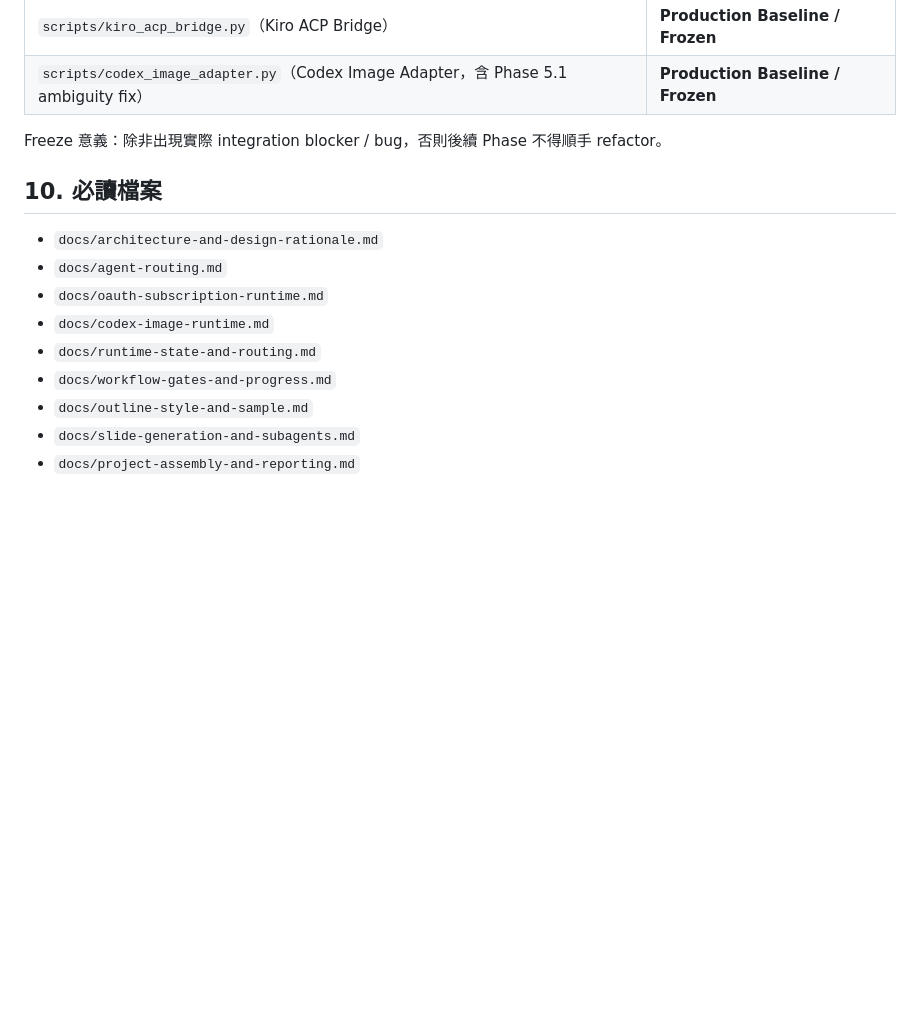
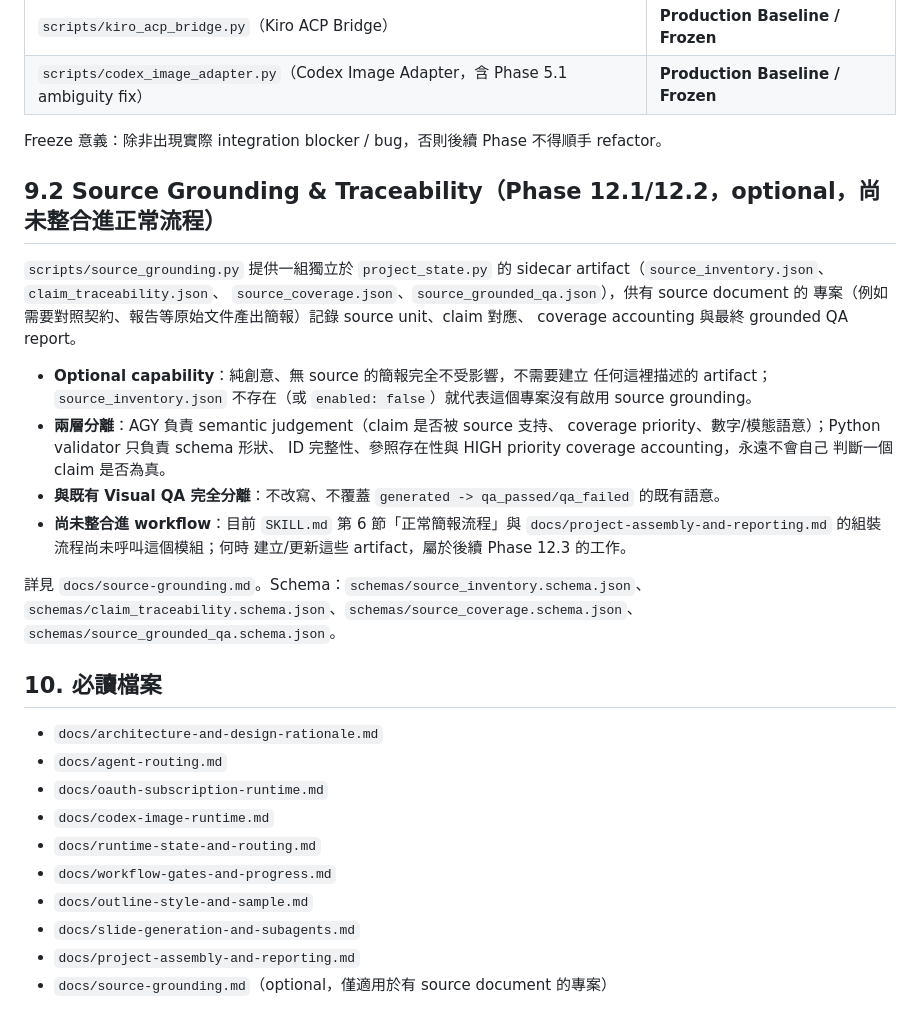
Before and after one commit to sujunmin/agy-ppt, a Markdown page: skills/agy-ppt/SKILL.md, the part around the change. GitHub-like rendering; blank space fills up the shorter version.

Commit message:
Document source grounding architecture

```diff
--- a/skills/agy-ppt/SKILL.md
+++ b/skills/agy-ppt/SKILL.md
@@ -423,6 +423,31 @@ Schema：`schemas/project_state.schema.json`、`schemas/slide_job.schema.json`
 
 Freeze 意義：除非出現實際 integration blocker / bug，否則後續 Phase 不得順手 refactor。
 
+## 9.2 Source Grounding & Traceability（Phase 12.1/12.2，optional，尚未整合進正常流程）
+
+`scripts/source_grounding.py` 提供一組獨立於 `project_state.py` 的 sidecar
+artifact（`source_inventory.json`、`claim_traceability.json`、
+`source_coverage.json`、`source_grounded_qa.json`），供有 source document 的
+專案（例如需要對照契約、報告等原始文件產出簡報）記錄 source unit、claim 對應、
+coverage accounting 與最終 grounded QA report。
+
+- **Optional capability**：純創意、無 source 的簡報完全不受影響，不需要建立
+  任何這裡描述的 artifact；`source_inventory.json` 不存在（或
+  `enabled: false`）就代表這個專案沒有啟用 source grounding。
+- **兩層分離**：AGY 負責 semantic judgement（claim 是否被 source 支持、
+  coverage priority、數字/模態語意）；Python validator 只負責 schema 形狀、
+  ID 完整性、參照存在性與 HIGH priority coverage accounting，永遠不會自己
+  判斷一個 claim 是否為真。
+- **與既有 Visual QA 完全分離**：不改寫、不覆蓋 `generated -> qa_passed/qa_failed`
+  的既有語意。
+- **尚未整合進 workflow**：目前 `SKILL.md` 第 6 節「正常簡報流程」與
+  `docs/project-assembly-and-reporting.md` 的組裝流程尚未呼叫這個模組；何時
+  建立/更新這些 artifact，屬於後續 Phase 12.3 的工作。
+
+詳見 `docs/source-grounding.md`。Schema：`schemas/source_inventory.schema.json`、
+`schemas/claim_traceability.schema.json`、`schemas/source_coverage.schema.json`、
+`schemas/source_grounded_qa.schema.json`。
+
 ## 10. 必讀檔案
 
 - `docs/architecture-and-design-rationale.md`
@@ -434,3 +459,4 @@ Freeze 意義：除非出現實際 integration blocker / bug，否則後續 Phas
 - `docs/outline-style-and-sample.md`
 - `docs/slide-generation-and-subagents.md`
 - `docs/project-assembly-and-reporting.md`
+- `docs/source-grounding.md`（optional，僅適用於有 source document 的專案）
```
Also changed, not shown: 1 other file.
